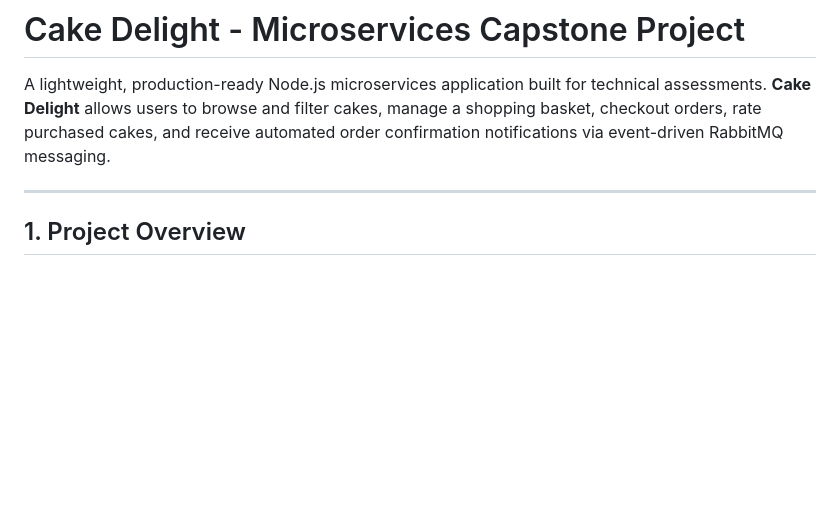
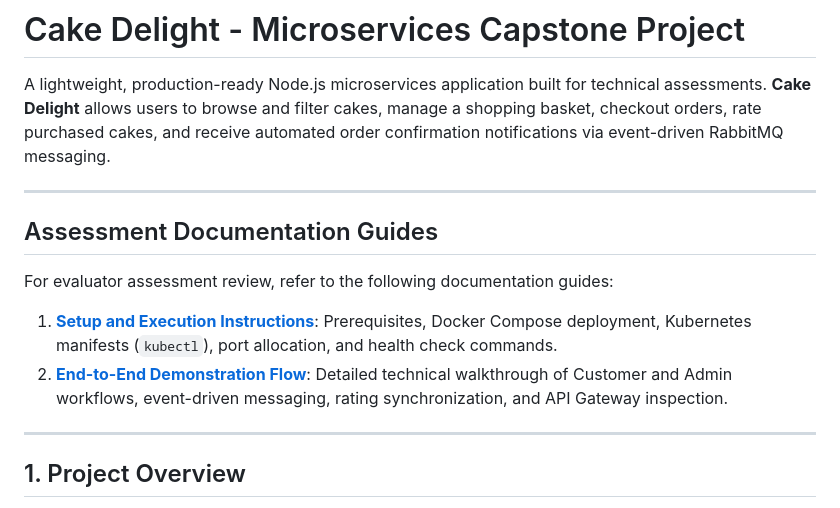
Before and after one commit to VISHWAr23/Project_Cap, a Markdown page: README.md, the part around the change. Drawn GitHub-style; blank space fills up the shorter version.

Commit message:
update project documentation to detail deployment, service architecture, and demonstration workflows

```diff
--- a/README.md
+++ b/README.md
@@ -1,6 +1,15 @@
 # Cake Delight - Microservices Capstone Project
 
 A lightweight, production-ready Node.js microservices application built for technical assessments. **Cake Delight** allows users to browse and filter cakes, manage a shopping basket, checkout orders, rate purchased cakes, and receive automated order confirmation notifications via event-driven RabbitMQ messaging.
+
+---
+
+## Assessment Documentation Guides
+
+For evaluator assessment review, refer to the following documentation guides:
+
+1. **[Setup and Execution Instructions](SETUP_INSTRUCTIONS.md)**: Prerequisites, Docker Compose deployment, Kubernetes manifests (`kubectl`), port allocation, and health check commands.
+2. **[End-to-End Demonstration Flow](END_TO_END_DEMO.md)**: Detailed technical walkthrough of Customer and Admin workflows, event-driven messaging, rating synchronization, and API Gateway inspection.
 
 ---
 
```
Also changed, not shown: END_TO_END_DEMO.md (+65 -60 lines), SETUP_INSTRUCTIONS.md (+69 -49 lines).
